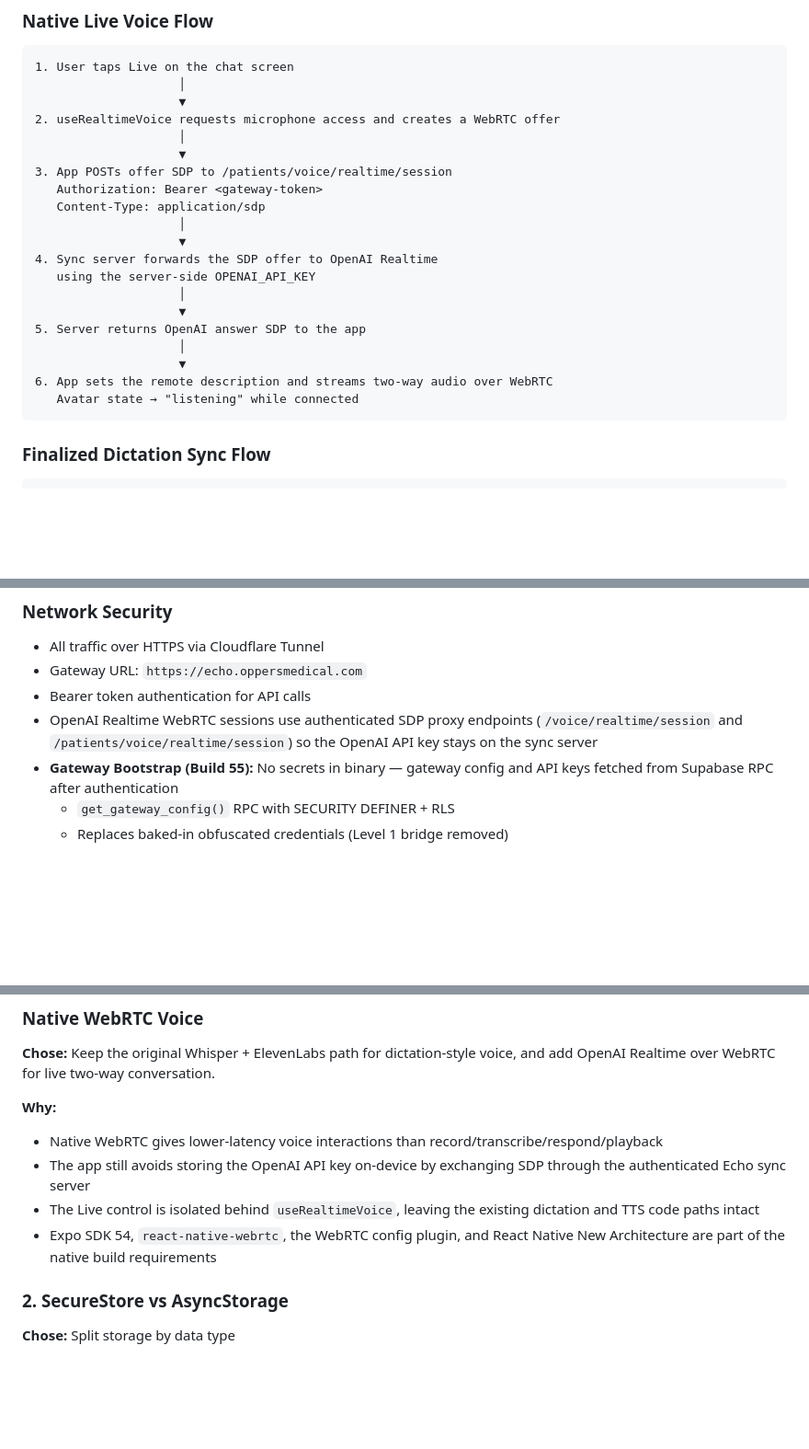
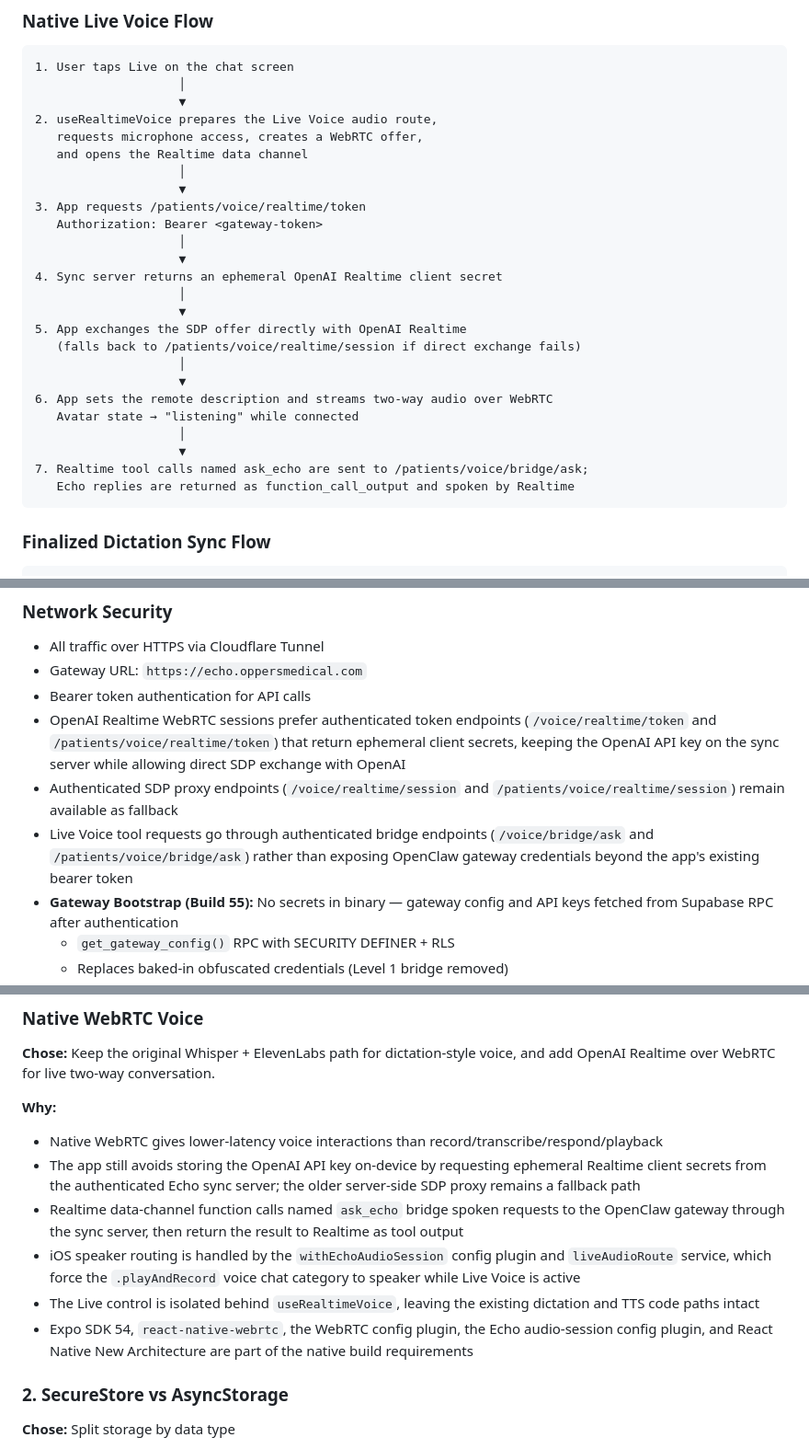
Before and after one commit to aalami5/echo-app, a Markdown page: docs/ARCHITECTURE.md, 3 parts joined by grey strips. Shown at 92% size. Drawn GitHub-style; blank space fills up the shorter version.

````diff
--- a/docs/ARCHITECTURE.md
+++ b/docs/ARCHITECTURE.md
@@ -241,23 +245,28 @@ echo-app/
 1. User taps Live on the chat screen
                     │
                     ▼
-2. useRealtimeVoice requests microphone access and creates a WebRTC offer
+2. useRealtimeVoice prepares the Live Voice audio route,
+   requests microphone access, creates a WebRTC offer,
+   and opens the Realtime data channel
                     │
                     ▼
-3. App POSTs offer SDP to /patients/voice/realtime/session
+3. App requests /patients/voice/realtime/token
    Authorization: Bearer <gateway-token>
-   Content-Type: application/sdp
                     │
                     ▼
-4. Sync server forwards the SDP offer to OpenAI Realtime
-   using the server-side OPENAI_API_KEY
+4. Sync server returns an ephemeral OpenAI Realtime client secret
                     │
                     ▼
-5. Server returns OpenAI answer SDP to the app
+5. App exchanges the SDP offer directly with OpenAI Realtime
+   (falls back to /patients/voice/realtime/session if direct exchange fails)
                     │
                     ▼
 6. App sets the remote description and streams two-way audio over WebRTC
    Avatar state → "listening" while connected
+                    │
+                    ▼
+7. Realtime tool calls named ask_echo are sent to /patients/voice/bridge/ask;
+   Echo replies are returned as function_call_output and spoken by Realtime
 ```
 
 ### Finalized Dictation Sync Flow
@@ -433,7 +442,9 @@ const chatStorage = {
 - All traffic over HTTPS via Cloudflare Tunnel
 - Gateway URL: `https://echo.oppersmedical.com`
 - Bearer token authentication for API calls
-- OpenAI Realtime WebRTC sessions use authenticated SDP proxy endpoints (`/voice/realtime/session` and `/patients/voice/realtime/session`) so the OpenAI API key stays on the sync server
+- OpenAI Realtime WebRTC sessions prefer authenticated token endpoints (`/voice/realtime/token` and `/patients/voice/realtime/token`) that return ephemeral client secrets, keeping the OpenAI API key on the sync server while allowing direct SDP exchange with OpenAI
+- Authenticated SDP proxy endpoints (`/voice/realtime/session` and `/patients/voice/realtime/session`) remain available as fallback
+- Live Voice tool requests go through authenticated bridge endpoints (`/voice/bridge/ask` and `/patients/voice/bridge/ask`) rather than exposing OpenClaw gateway credentials beyond the app's existing bearer token
 - **Gateway Bootstrap (Build 55):** No secrets in binary — gateway config and API keys fetched from Supabase RPC after authentication
   - `get_gateway_config()` RPC with SECURITY DEFINER + RLS
   - Replaces baked-in obfuscated credentials (Level 1 bridge removed)
@@ -487,9 +498,11 @@ Patient data is minimized by design:
 
 **Why:**
 - Native WebRTC gives lower-latency voice interactions than record/transcribe/respond/playback
-- The app still avoids storing the OpenAI API key on-device by exchanging SDP through the authenticated Echo sync server
+- The app still avoids storing the OpenAI API key on-device by requesting ephemeral Realtime client secrets from the authenticated Echo sync server; the older server-side SDP proxy remains a fallback path
+- Realtime data-channel function calls named `ask_echo` bridge spoken requests to the OpenClaw gateway through the sync server, then return the result to Realtime as tool output
+- iOS speaker routing is handled by the `withEchoAudioSession` config plugin and `liveAudioRoute` service, which force the `.playAndRecord` voice chat category to speaker while Live Voice is active
 - The Live control is isolated behind `useRealtimeVoice`, leaving the existing dictation and TTS code paths intact
-- Expo SDK 54, `react-native-webrtc`, the WebRTC config plugin, and React Native New Architecture are part of the native build requirements
+- Expo SDK 54, `react-native-webrtc`, the WebRTC config plugin, the Echo audio-session config plugin, and React Native New Architecture are part of the native build requirements
 
 ### 2. SecureStore vs AsyncStorage
 
````
Also changed, not shown: other parts of docs/ARCHITECTURE.md (+6 -2 lines), docs/API.md (+69 -2 lines), docs/CHANGELOG.md (+31 -0 lines).
